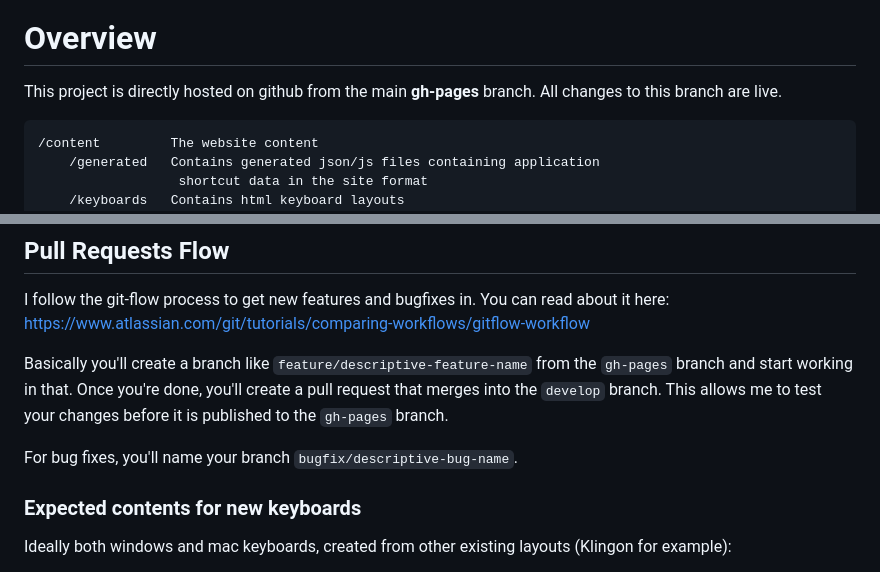
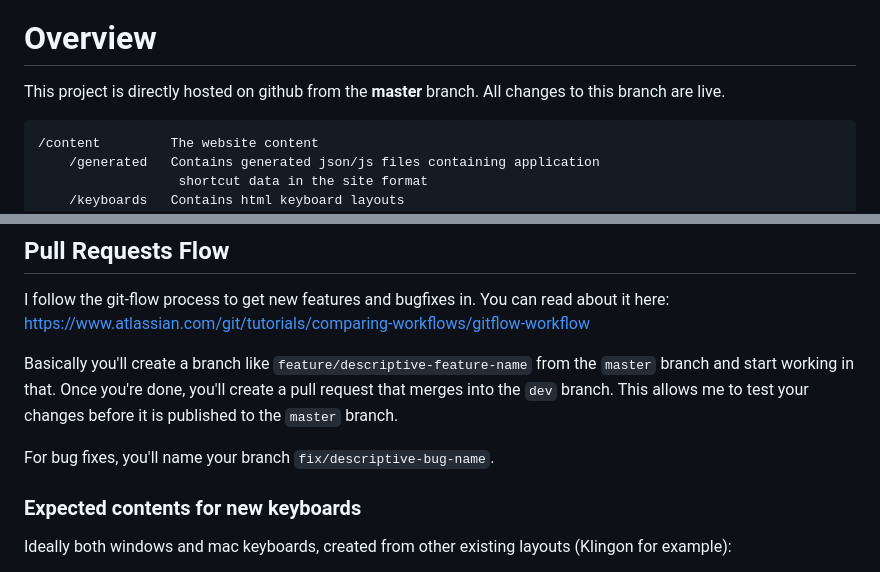
Before and after one commit to PansesPonder/training, a Markdown page: README.md, 2 parts joined by grey strips. Drawn GitHub-style.

Commit message:
Corrected PR instructions

````diff
--- a/README.md
+++ b/README.md
@@ -10,7 +10,7 @@ The goal of this project is to map out application keyboard shortcuts onto a vir
 
 # Overview
 
-This project is directly hosted on github from the main **gh-pages** branch. All changes to this branch are live.
+This project is directly hosted on github from the **master** branch. All changes to this branch are live.
 
 ```
 /content         The website content
@@ -167,10 +167,10 @@ Look in `shmaplib/appdata.py` for more specific docs.
 I follow the git-flow process to get new features and bugfixes in. You can read about it here:
 https://www.atlassian.com/git/tutorials/comparing-workflows/gitflow-workflow
 
-Basically you'll create a branch like `feature/descriptive-feature-name` from the `gh-pages` branch and start working in that. Once you're done, you'll create a pull request that merges into the `develop` branch.
-This allows me to test your changes before it is published to the `gh-pages` branch.
+Basically you'll create a branch like `feature/descriptive-feature-name` from the `master` branch and start working in that. Once you're done, you'll create a pull request that merges into the `dev` branch.
+This allows me to test your changes before it is published to the `master` branch.
 
-For bug fixes, you'll name your branch `bugfix/descriptive-bug-name`.
+For bug fixes, you'll name your branch `fix/descriptive-bug-name`.
 
 ### Expected contents for new keyboards
 
````
